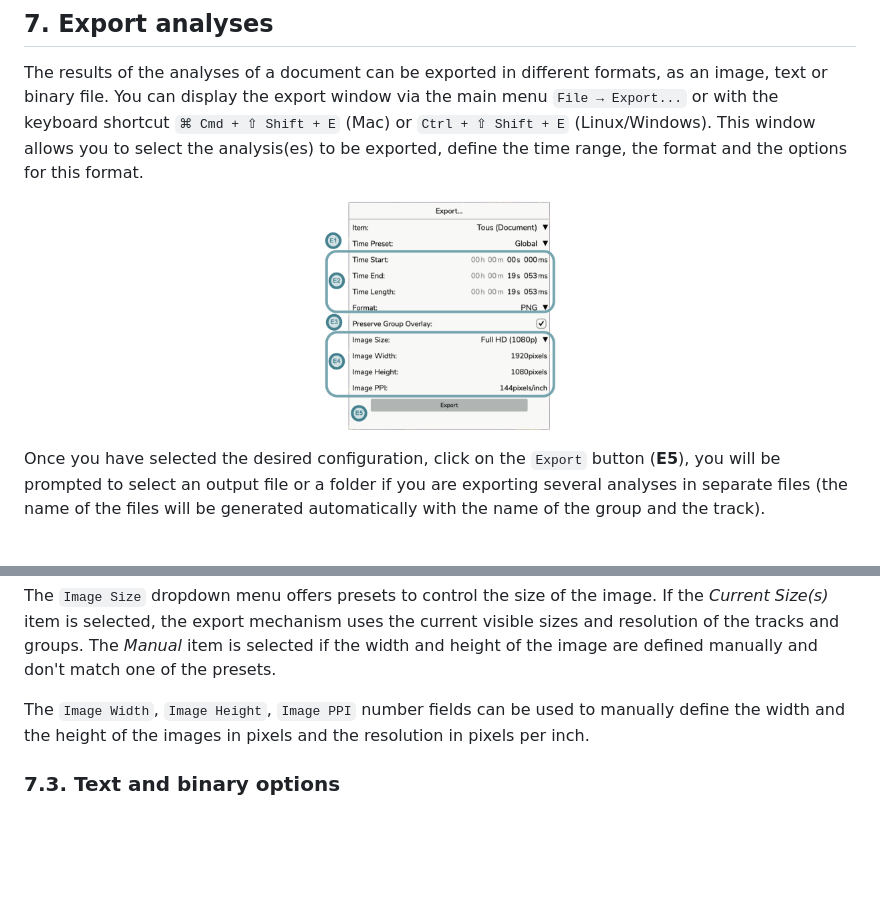
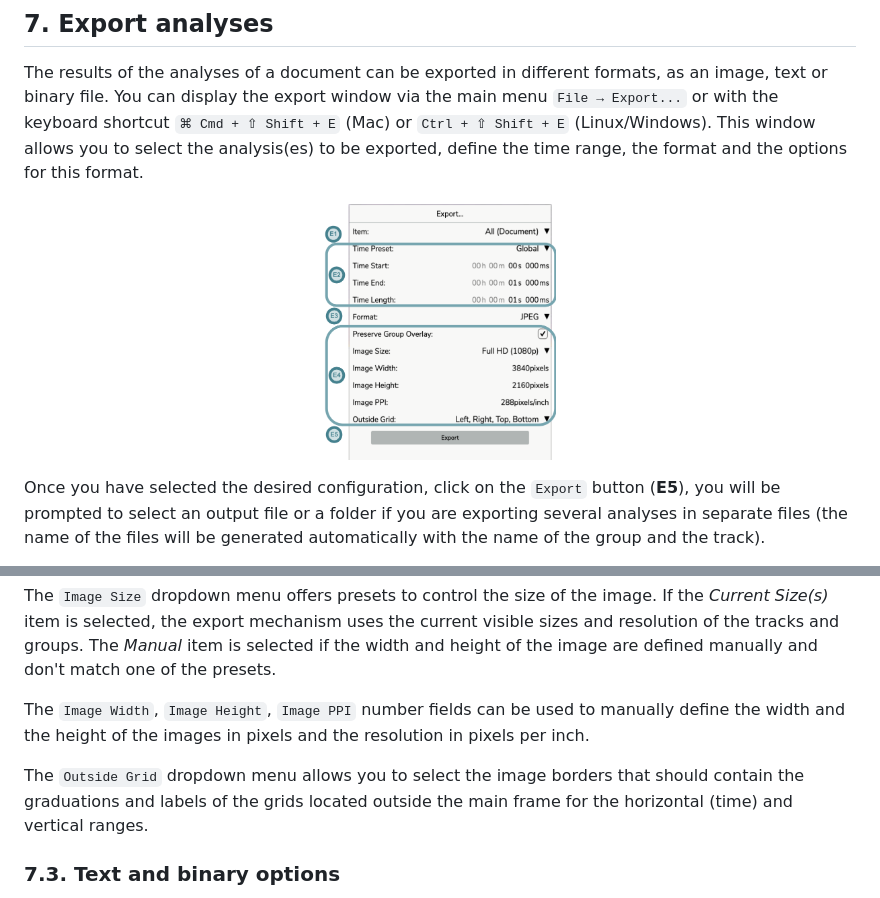
Before and after one commit to Ircam-Partiels/Partiels, a Markdown page: Docs/Partiels-Manual.md, 2 parts joined by grey strips. Rendered like a GitHub page; pictures changed too: Docs/Images/section-export-analyses.1-v2.1.0.png (deleted), Docs/Images/section-export-analyses.1-v2.1.1.png (added); blank space fills up the shorter version.

Commit message:
Docs: update manual

```diff
--- a/Docs/Partiels-Manual.md
+++ b/Docs/Partiels-Manual.md
@@ -341,7 +341,7 @@ The results table displays data in three columns, the first corresponding to tim
 The results of the analyses of a document can be exported in different formats, as an image, text or binary file. You can display the export window via the main menu `File → Export...` or with the keyboard shortcut `⌘ Cmd + ⇧ Shift + E` (Mac) or `Ctrl + ⇧ Shift + E` (Linux/Windows). This window allows you to select the analysis(es) to be exported, define the time range, the format and the options for this format.
 
 <p align="center">
-<img src="Images/section-export-analyses.1-v2.1.0.png" width="232"/>
+<img src="Images/section-export-analyses.1-v2.1.1.png" width="232"/>
 </p>
 
 Once you have selected the desired configuration, click on the `Export` button (**E5**), you will be prompted to select an output file or a folder if you are exporting several analyses in separate files (the name of the files will be generated automatically with the name of the group and the track).
@@ -385,6 +385,8 @@ The `Preserve Group Overlay` button toggles the preservation of the group overla
 The `Image Size` dropdown menu offers presets to control the size of the image. If the *Current Size(s)* item is selected, the export mechanism uses the current visible sizes and resolution of the tracks and groups. The *Manual* item is selected if the width and height of the image are defined manually and don't match one of the presets.
 
 The `Image Width`, `Image Height`, `Image PPI` number fields can be used to manually define the width and the height of the images in pixels and the resolution in pixels per inch.
+
+The `Outside Grid` dropdown menu allows you to select the image borders that should contain the graduations and labels of the grids located outside the main frame for the horizontal (time) and vertical ranges.
 
 ### 7.3. Text and binary options
 
```
